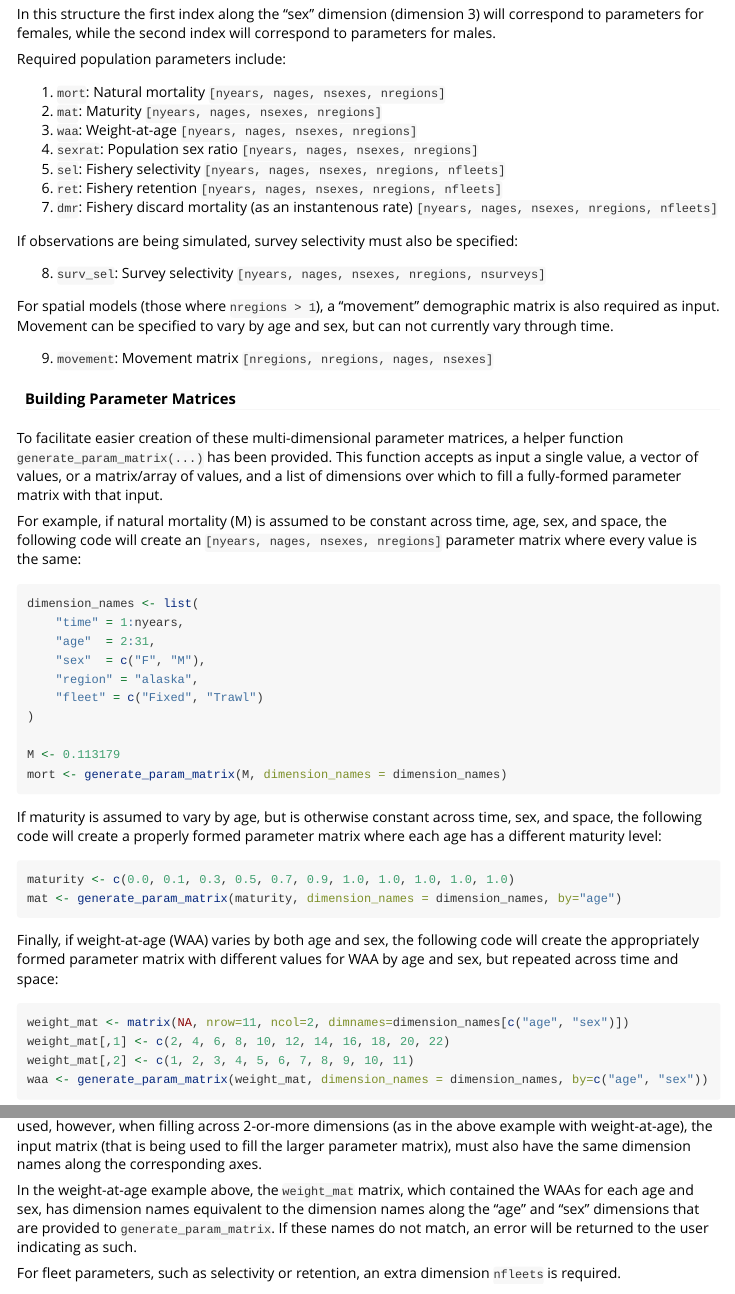
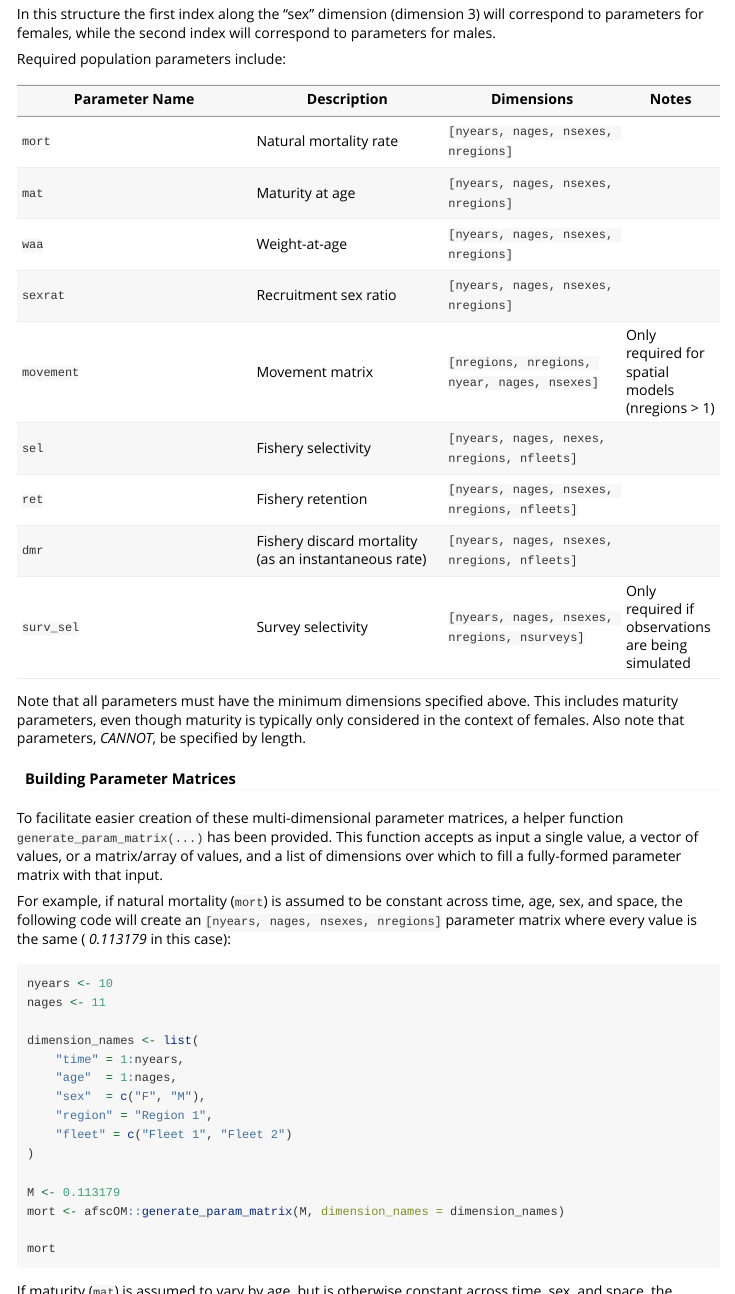
Before and after one commit to BenWilliams-NOAA/afscOM, an R Markdown document (vignettes/specifying_demographic_parameters.Rmd): the page in a window 1100 px wide, from 240 px down, and a second part further down, joined at a grey line. Rendered offline with R 4.5, knitr and Pandoc, with nearby package versions; long lines of code are wrapped.

Commit message:
Updated docs

````diff
--- a/vignettes/specifying_demographic_parameters.Rmd
+++ b/vignettes/specifying_demographic_parameters.Rmd
@@ -13,56 +13,63 @@ These multidimensional arrays MUST always follow the same dimension structure fo
 
-In this structure the first index along the "sex" dimension (dimension 3) will correspond to parameters for females, while the second index will correspond to parameters for males.
+In this structure the first index along the “sex” dimension (dimension 3) will correspond to parameters for females, while the second index will correspond to parameters for males.
 
 Required population parameters include:
 
-1. `mort`: Natural mortality `[nyears, nages, nsexes, nregions]`
-2. `mat`: Maturity `[nyears, nages, nsexes, nregions]`
-3. `waa`: Weight-at-age `[nyears, nages, nsexes, nregions]`
-4. `sexrat`: Population sex ratio `[nyears, nages, nsexes, nregions]`
-5. `sel`: Fishery selectivity `[nyears, nages, nsexes, nregions, nfleets]`
-6. `ret`: Fishery retention `[nyears, nages, nsexes, nregions, nfleets]`
-7. `dmr`: Fishery discard mortality (as an instantenous rate) `[nyears, nages, nsexes, nregions, nfleets]`
+| Parameter Name | Description | Dimensions | Notes |
+|----------------|-------------|------------|-------|
+| `mort`         | Natural mortality rate | `[nyears, nages, nsexes, nregions]` |  |
+| `mat`          | Maturity at age | `[nyears, nages, nsexes, nregions]` |  |
+| `waa`          | Weight-at-age | `[nyears, nages, nsexes, nregions]` |  |
+| `sexrat`       | Recruitment sex ratio | `[nyears, nages, nsexes, nregions]` |  |
+| `movement`    | Movement matrix | `[nregions, nregions, nyear, nages, nsexes]` | Only required for spatial models (nregions > 1) |
+| `sel`          | Fishery selectivity | `[nyears, nages, nexes, nregions, nfleets]` |  |
+| `ret`          | Fishery retention | `[nyears, nages, nsexes, nregions, nfleets]` |  |
+| `dmr`          | Fishery discard mortality (as an instantaneous rate) | `[nyears, nages, nsexes, nregions, nfleets]` |  |
+| `surv_sel`     | Survey selectivity | `[nyears, nages, nsexes, nregions, nsurveys]` | Only required if observations are being simulated |
 
-If observations are being simulated, survey selectivity must also be specified:
-
-8. `surv_sel`: Survey selectivity `[nyears, nages, nsexes, nregions, nsurveys]`
-
-For spatial models (those where `nregions > 1`), a "movement" demographic matrix is also required as input. Movement can be specified to vary by age and sex, but can not currently vary through time.
-
-9. `movement`: Movement matrix `[nregions, nregions, nages, nsexes]`
+Note that all parameters must have the minimum dimensions specified above. This includes maturity parameters, even though maturity is typically only considered in the context of females. Also note that parameters, *CANNOT*, be specified by length.
 
 #### Building Parameter Matrices
 To facilitate easier creation of these multi-dimensional parameter matrices, a helper function `generate_param_matrix(...)` has been provided. This function accepts as input a single value, a vector of values, or a matrix/array of values, and a list of dimensions over which to fill a fully-formed parameter matrix with that input.
 
-For example, if natural mortality (M) is assumed to be constant across time, age, sex, and space, the following code will create an `[nyears, nages, nsexes, nregions]` parameter matrix where every value is the same:
+For example, if natural mortality (`mort`) is assumed to be constant across time, age, sex, and space, the following code will create an `[nyears, nages, nsexes, nregions]` parameter matrix where every value is the same ( _0.113179_ in this case):
 
 ```{r eval=FALSE}
+nyears <- 10
+nages <- 11
+
 dimension_names <- list(
     "time" = 1:nyears,
-    "age"  = 2:31,
+    "age"  = 1:nages,
     "sex"  = c("F", "M"),
-    "region" = "alaska",
-    "fleet" = c("Fixed", "Trawl")
+    "region" = "Region 1",
+    "fleet" = c("Fleet 1", "Fleet 2")
 )
 
 M <- 0.113179
-mort <- generate_param_matrix(M, dimension_names = dimension_names)
+mort <- afscOM::generate_param_matrix(M, dimension_names = dimension_names)
+
+mort
 ```
 
-If maturity is assumed to vary by age, but is otherwise constant across time, sex, and space, the following code will create a properly formed parameter matrix where each age has a different maturity level:
+If maturity (`mat`) is assumed to vary by age, but is otherwise constant across time, sex, and space, the following code will create a properly formed parameter matrix where each age has a different maturity level:
 
 ```{r eval=FALSE}
 maturity <- c(0.0, 0.1, 0.3, 0.5, 0.7, 0.9, 1.0, 1.0, 1.0, 1.0, 1.0)
-mat <- generate_param_matrix(maturity, dimension_names = dimension_names, by="age")
+mat <- afscOM::generate_param_matrix(maturity, dimension_names = dimension_names, by="age")
+
+mat
 ```
 
-Finally, if weight-at-age (WAA) varies by both age and sex, the following code will create the appropriately formed parameter matrix with different values for WAA by age and sex, but repeated across time and space:
+Finally, if weight-at-age (`waa`) varies by both age and sex, the following code will create the appropriately formed parameter matrix with different values for WAA by age and sex, but repeated across time and space:
 
 ```{r, eval=FALSE}
 weight_mat <- matrix(NA, nrow=11, ncol=2, dimnames=dimension_names[c("age", "sex")])
 weight_mat[,1] <- c(2, 4, 6, 8, 10, 12, 14, 16, 18, 20, 22)
 weight_mat[,2] <- c(1, 2, 3, 4, 5, 6, 7, 8, 9, 10, 11)
-waa <- generate_param_matrix(weight_mat, dimension_names = dimension_names, by=c("age", "sex"))
+waa <- afscOM::generate_param_matrix(weight_mat, dimension_names = dimension_names, by=c("age", "sex"))
+
+waa
 ```
 
 The `generate_param_matrix` requires the user to specify as a parameter input the names of each dimension in the output matrix as a list. The function will work correctly regardless of the specific dimension names used, however, when filling across 2-or-more dimensions (as in the above example with weight-at-age), the input matrix (that is being used to fill the larger parameter matrix), must also have the same dimension names along the corresponding axes.
````
Also changed, not shown: docs/pkgdown.yml, vignettes/specifying_demographic_parameters.Rmd (9 more changed lines), 94 other files.
